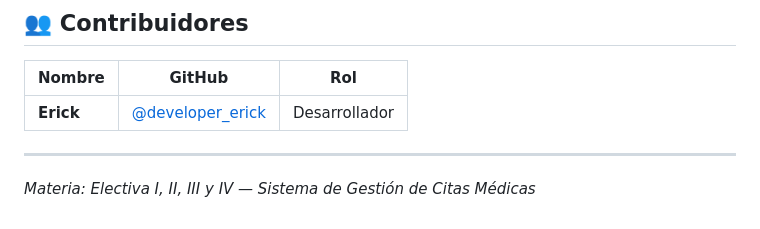
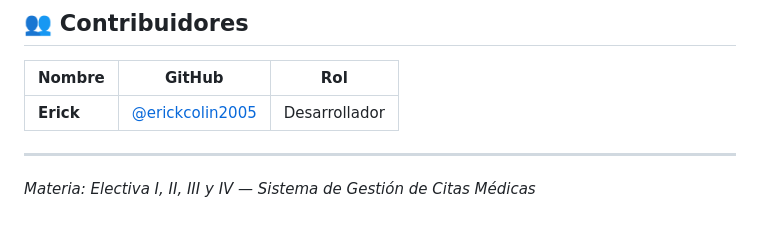
Before and after one commit to FrankDesarrollo/Gestion_citas_medicas, a Markdown page: README.md, the part around the change. Drawn GitHub-style.

Commit message:
Update GitHub username for contributor Erick

```diff
--- a/README.md
+++ b/README.md
@@ -150,7 +150,7 @@ python manage.py shell                  # Shell interactivo
 
 | Nombre | GitHub | Rol |
 |--------|--------|-----|
-| **Erick** | [@developer_erick](https://github.com/developer_erick) | Desarrollador |
+| **Erick** | [@erickcolin2005](https://github.com/erickcolin2005) | Desarrollador |
 
 ---
 
```
